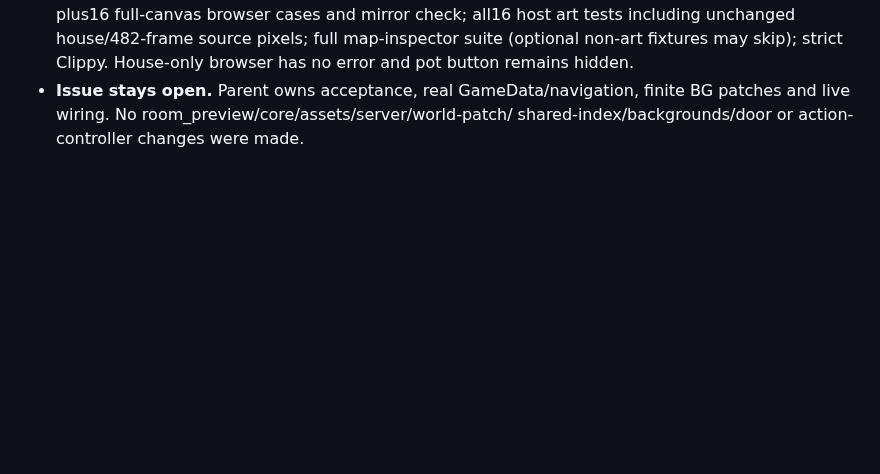
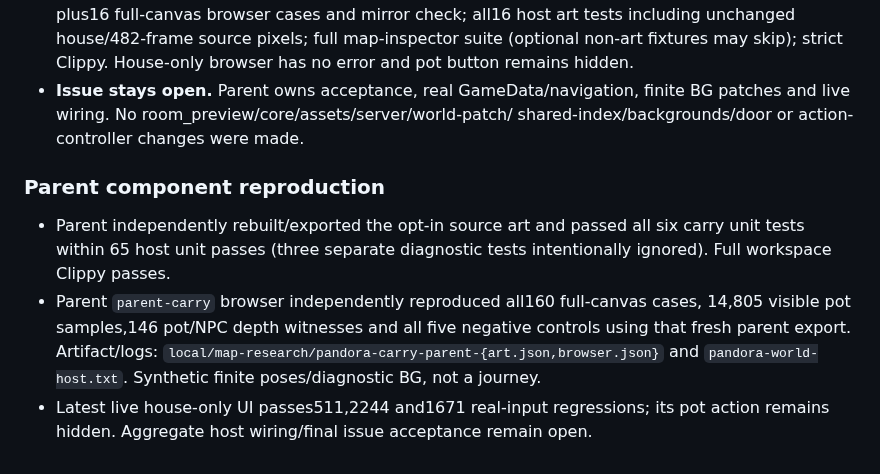
Before and after one commit to lambadalambda/crysta, a Markdown page: meta/issues/render-pandora-carrying.md, the part around the change. Drawn GitHub-style; blank space fills up the shorter version.

Commit message:
docs(preview): record parent core and browser regressions

```diff
--- a/meta/issues/render-pandora-carrying.md
+++ b/meta/issues/render-pandora-carrying.md
@@ -74,3 +74,16 @@ returns an optional exact Ark key plus typed overlay; source NPC scenes remain u
 - **Issue stays open.** Parent owns acceptance, real GameData/navigation, finite
   BG patches and live wiring. No room_preview/core/assets/server/world-patch/
   shared-index/backgrounds/door or action-controller changes were made.
+
+### Parent component reproduction
+
+- Parent independently rebuilt/exported the opt-in source art and passed all six
+  carry unit tests within 65 host unit passes (three separate diagnostic tests
+  intentionally ignored). Full workspace Clippy passes.
+- Parent `parent-carry` browser independently reproduced all160 full-canvas cases,
+  14,805 visible pot samples,146 pot/NPC depth witnesses and all five negative
+  controls using that fresh parent export. Artifact/logs:
+  `local/map-research/pandora-carry-parent-{art.json,browser.json}` and
+  `pandora-world-host.txt`. Synthetic finite poses/diagnostic BG, not a journey.
+- Latest live house-only UI passes511,2244 and1671 real-input regressions; its pot
+  action remains hidden. Aggregate host wiring/final issue acceptance remain open.
```
Also changed, not shown: meta/issues/port-pandora-sequence.md (+9 -0 lines).
